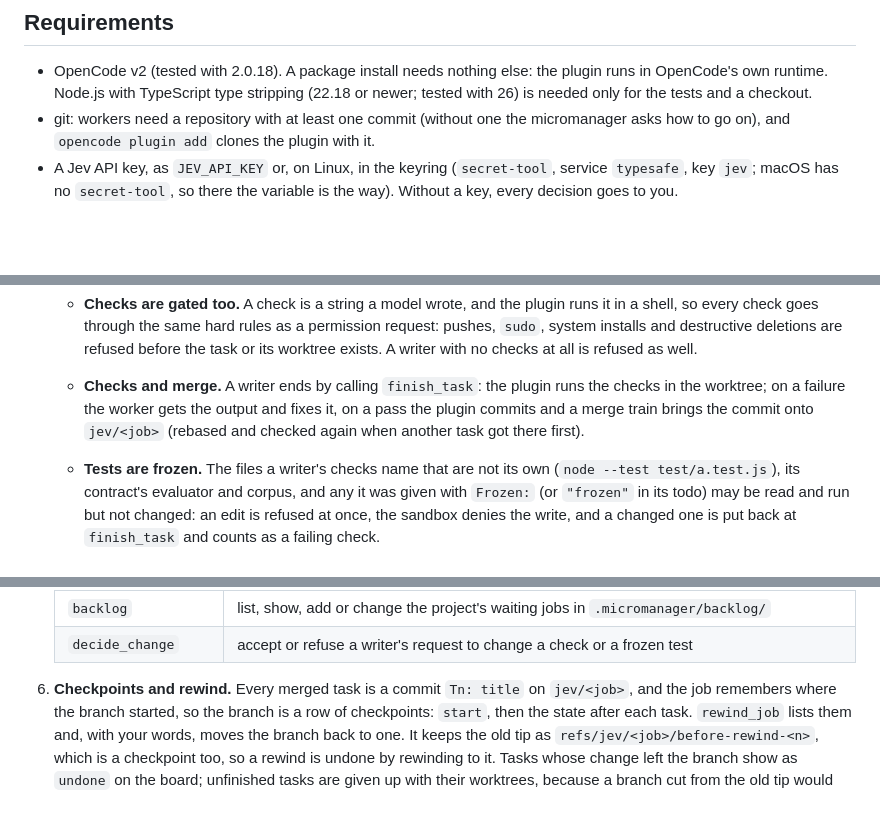
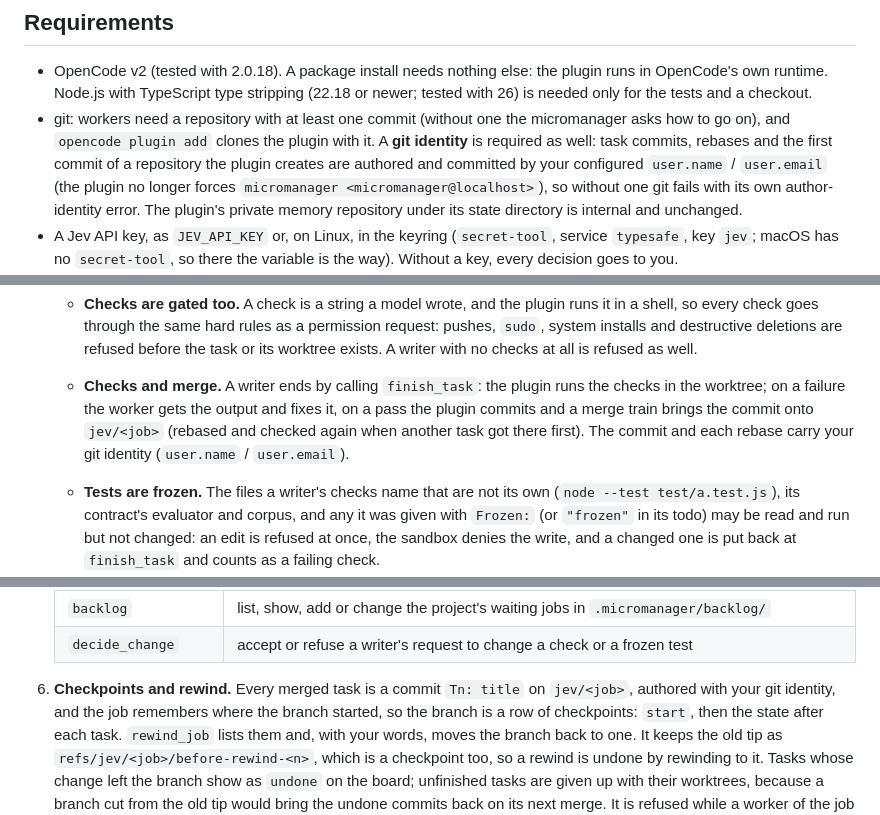
Before and after one commit to RentschlerTobias/Micromanager, a Markdown page: README.md, 3 parts joined by grey strips. GitHub-like rendering; blank space fills up the shorter version.

Commit message:
T2: Document commit authorship and the git identity requirement
Job: job-20261028-220941-fcd2
Worker: opencode-go/mimo-v2.6-flash (write), session ses_e7b6f5f56ffe4B3Yw2OfnhIff7

README.md: the git requirement now says a git identity (user.name/user.email) is required — task commits, rebases and a created repository's first commit are authored by it, the plugin no longer forces micromanager <micromanager@localhost>, the private memory repo stays internal; the 'Checks and merge' and 'Checkpoints and rewind' sections note the commit/rebase identity. docs/design.md §11: new 'Commit authorship' bullet documenting the same, including git's own author-identity error without an identity.
EVIDENCE: grep -qi "git identity" README.md → exit 0 (CHECK PASS).

```diff
--- a/README.md
+++ b/README.md
@@ -24,7 +24,11 @@ and research [docs/plan.md](docs/plan.md). Development happens on the branch `om
 - OpenCode v2 (tested with 2.0.18). A package install needs nothing else: the plugin runs in OpenCode's own runtime.
   Node.js with TypeScript type stripping (22.18 or newer; tested with 26) is needed only for the tests and a checkout.
 - git: workers need a repository with at least one commit (without one the micromanager asks how to go on), and
-  `opencode plugin add` clones the plugin with it.
+  `opencode plugin add` clones the plugin with it. A **git identity** is required as well: task commits, rebases and
+  the first commit of a repository the plugin creates are authored and committed by your configured `user.name` /
+  `user.email` (the plugin no longer forces `micromanager <micromanager@localhost>`), so without one git fails with
+  its own author-identity error. The plugin's private memory repository under its state directory is internal and
+  unchanged.
 - A Jev API key, as `JEV_API_KEY` or, on Linux, in the keyring (`secret-tool`, service `typesafe`, key `jev`; macOS
   has no `secret-tool`, so there the variable is the way). Without a key, every decision goes to you.
 - For the sandbox: on Linux `bubblewrap`, `socat` and `ripgrep`; on macOS nothing extra (Seatbelt). Without them
@@ -169,7 +173,8 @@ Jev and the plugin securing every task:
      deletions are refused before the task or its worktree exists. A writer with no checks at all is refused as well.
    - **Checks and merge.** A writer ends by calling `finish_task`: the plugin runs the checks in the worktree; on
      a failure the worker gets the output and fixes it, on a pass the plugin commits and a merge train brings the
-     commit onto `jev/<job>` (rebased and checked again when another task got there first).
+     commit onto `jev/<job>` (rebased and checked again when another task got there first). The commit and each
+     rebase carry your git identity (`user.name` / `user.email`).
    - **Tests are frozen.** The files a writer's checks name that are not its own (`node --test test/a.test.js`), its
      contract's evaluator and corpus, and any it was given with `Frozen:` (or `"frozen"` in its todo) may be read and
      run but not changed: an edit is refused at once, the sandbox denies the write, and a changed one is put back at
@@ -222,7 +227,8 @@ Jev and the plugin securing every task:
    | `backlog` | list, show, add or change the project's waiting jobs in `.micromanager/backlog/` |
    | `decide_change` | accept or refuse a writer's request to change a check or a frozen test |
 
-6. **Checkpoints and rewind.** Every merged task is a commit `Tn: title` on `jev/<job>`, and the job remembers where
+6. **Checkpoints and rewind.** Every merged task is a commit `Tn: title` on `jev/<job>`, authored with your git
+   identity, and the job remembers where
    the branch started, so the branch is a row of checkpoints: `start`, then the state after each task. `rewind_job`
    lists them and, with your words, moves the branch back to one. It keeps the old tip as
    `refs/jev/<job>/before-rewind-<n>`, which is a checkpoint too, so a rewind is undone by rewinding to it. Tasks
```
Also changed, not shown: docs/design.md (+5 -0 lines).
